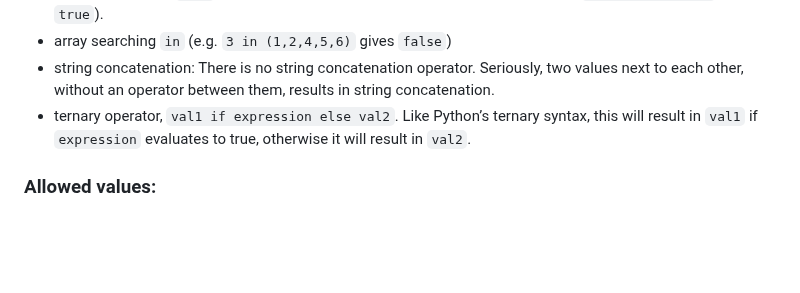
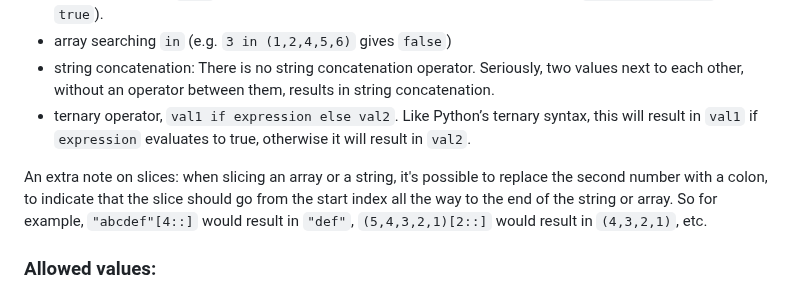
Before and after one commit to ZacharyWesterman/paisley, a Markdown page: README.md, the part around the change. Rendered like a GitHub page; blank space fills up the shorter version.

```diff
--- a/README.md
+++ b/README.md
@@ -233,6 +233,9 @@ Expressions also give access to a full suite of operators and functions, listed
 - string concatenation: There is no string concatenation operator. Seriously, two values next to each other, without an operator between them, results in string concatenation.
 - ternary operator, `val1 if expression else val2`. Like Python’s ternary syntax, this will result in `val1` if `expression` evaluates to true, otherwise it will result in `val2`.
 
+An extra note on slices: when slicing an array or a string, it's possible to replace the second number with a colon, to indicate that the slice should go from the start index all the way to the end of the string or array.
+So for example, `"abcdef"[4::]` would result in `"def"`, `(5,4,3,2,1)[2::]` would result in `(4,3,2,1)`, etc.
+
 ### Allowed values:
 - hexadecimal numbers, `0xFFFF`
 - binary numbers, `0b1111`
```
